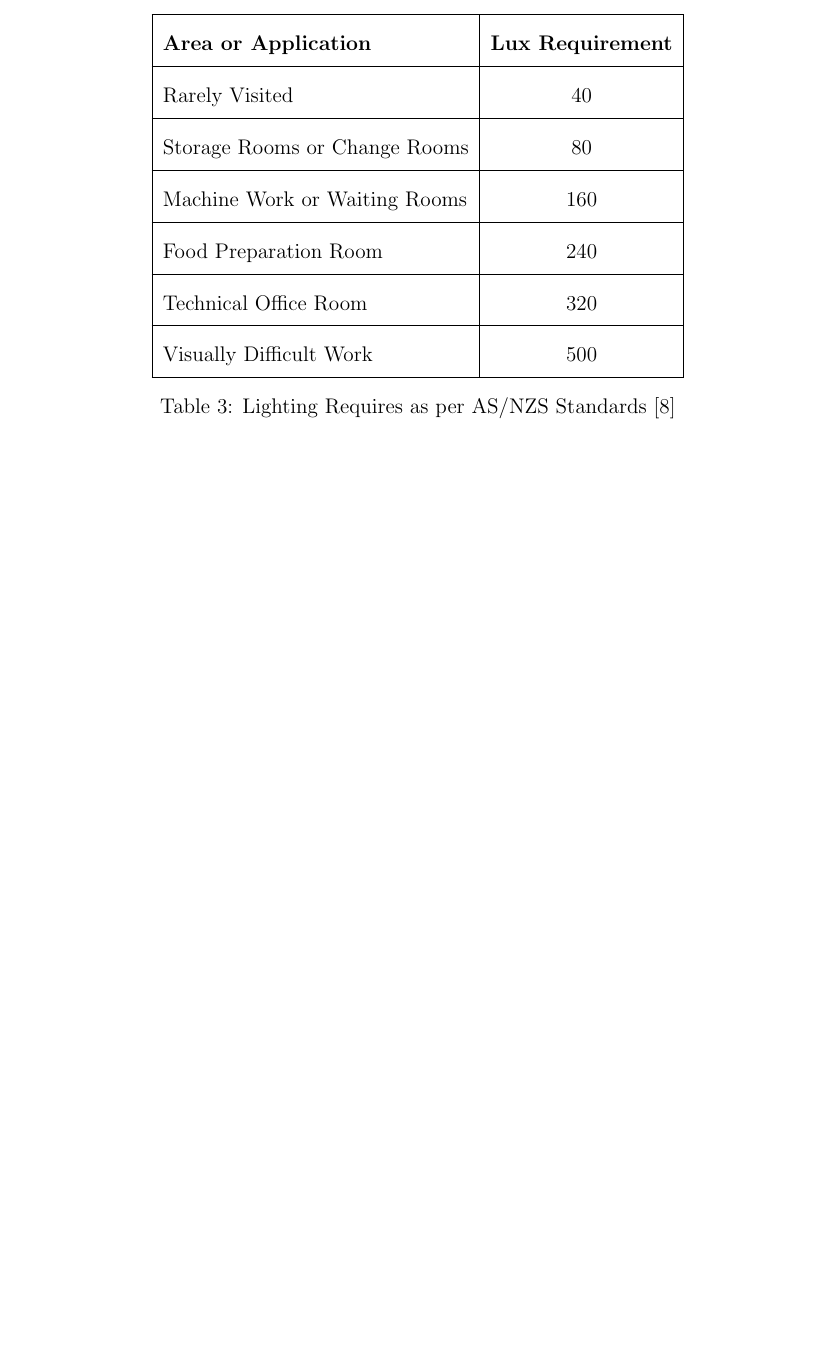
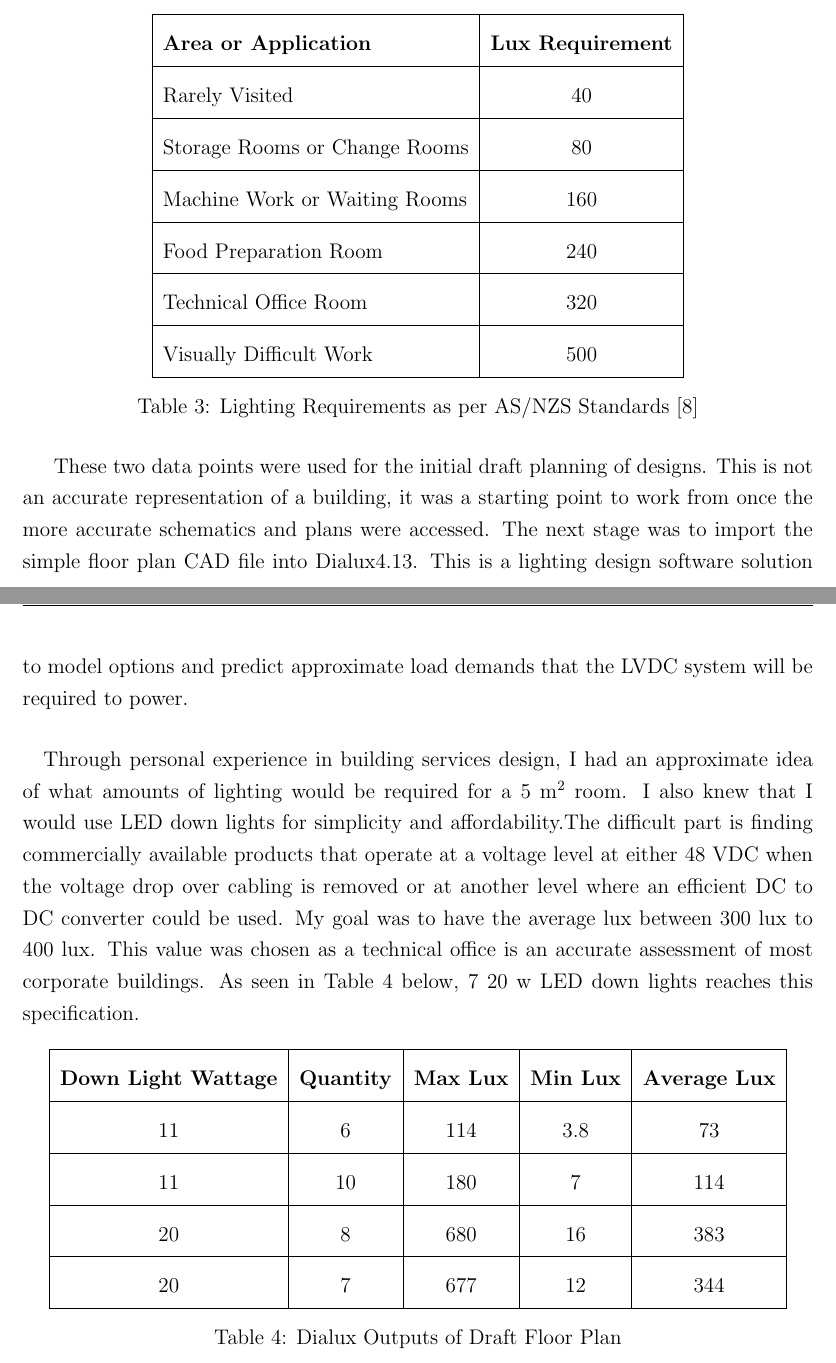
Before and after one commit to Dave-Petrie/BEB801_Progress_Report, a LaTeX document (BEB801_Progress_Report.tex, which reads Chapters/Analysis.tex): part of page 26 of 35 before the commit and two parts of pages 26 and 27 of 36 after it, the two joined at a grey line, cut so that both start at the same text, the shorter picture padded with empty space. Compiled offline with pdfLaTeX; a LaTeX package or settings file that is missing is left out.

Commit message:
Continuing Work - Analysis
Added more work ot the analysis including some dialux tables and
descriptions. This section is almost done so the next step will be to do
a more accurate design based off P Block schematics and determine the
Panels required.

```diff
--- a/Chapters/Analysis.tex
+++ b/Chapters/Analysis.tex
@@ -33,6 +33,26 @@ Food Preparation Room & 240 \\ \hline
 Technical Office Room & 320 \\ \hline
 Visually Difficult Work & 500 \\ \hline
 \end{tabular}
-\caption{Lighting Requires as per AS/NZS Standards \cite{StandardsAustralia2006}}
+\caption{Lighting Requirements as per AS/NZS Standards \cite{StandardsAustralia2006}}
 \label{LightingRequirements}
 \end{table}
+
+These two data points were used for the initial draft planning of designs. This is not an accurate representation of a building, it was a starting point to work from once the more accurate schematics and plans were accessed. The next stage was to import the simple floor plan CAD file into Dialux4.13. This is a lighting design software solution to model options and predict approximate load demands that the LVDC system will be required to power.
+
+\paragraph{}
+Through personal experience in building services design, I had an approximate idea of what amounts of lighting would be required for a 5 \si{m^2} room. I also knew that I would use LED down lights for simplicity and affordability.The difficult part is finding commercially available products that operate at a voltage level at either 48 \si{V DC} when the voltage drop over cabling is removed or at another level where an efficient DC to DC converter could be used. My goal was to have the average lux between 300 \si{lux} to 400 \si{lux}. This value was chosen as a technical office is an accurate assessment of most corporate buildings. As seen in Table 4 below, 7 20 \si{w} LED down lights reaches this specification.
+
+\begin{table}[!ht]
+\centering
+\renewcommand{\arraystretch}{2}
+\begin{tabular}{|c|c|c|c|c|}
+\hline
+\multicolumn{1}{|l|}{\textbf{Down Light Wattage}} & \multicolumn{1}{l|}{\textbf{Quantity}} & \multicolumn{1}{l|}{\textbf{Max Lux}} & \multicolumn{1}{l|}{\textbf{Min Lux}} & \multicolumn{1}{l|}{\textbf{Average Lux}} \\ \hline
+11 & 6 & 114 & 3.8 & 73 \\ \hline
+11 & 10 & 180 & 7 & 114 \\ \hline
+20 & 8 & 680 & 16 & 383 \\ \hline
+20 & 7 & 677 & 12 & 344 \\ \hline
+\end{tabular}
+\caption{Dialux Outputs of Draft Floor Plan}
+\label{draftFloorPlanDialuxOutputs}
+\end{table}
```
Also changed, not shown: BEB801_Progress_Report.pdf, BEB801_Progress_Report_Final.pdf (deleted), Chapters/Question5.tex (line endings or trailing spaces), Chapters/Analysis.tex (2 more changed lines).
